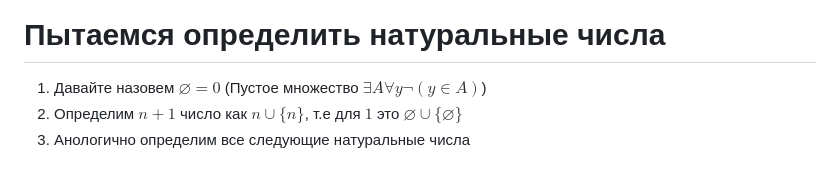
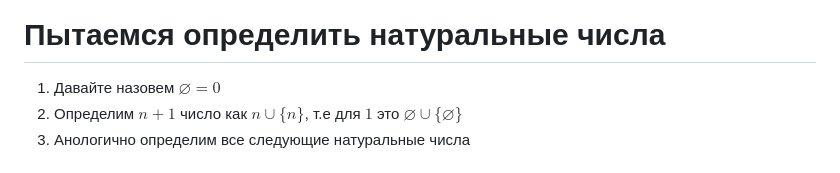
Before and after one commit to tusman4ik/04y29-lecture-notes, a Markdown page: discrete-math/01p-sets-of-numbers-with-tsvetkov/lecture.md, the part around the change printed below. Drawn GitHub-style.

```diff
--- a/discrete-math/01p-sets-of-numbers-with-tsvetkov/lecture.md
+++ b/discrete-math/01p-sets-of-numbers-with-tsvetkov/lecture.md
@@ -48,7 +47,7 @@ $+,\times: (x \in \mathbb{N}, y \in \mathbb{N}, z \in \mathbb{N})$
 - **Формальное определение:** $[x] = \{y \in A | yRx\}$
 - Классы эквивалентности разбивают множества на непересекающиеся подмножества $[x] \cap [y] \neq \varnothing \Rightarrow [x] = [y]$
 # Пытаемся определить натуральные числа
-1. Давайте назовем $\varnothing = 0$ (Пустое множество $\exists A \forall y \lnot(y \in A)$)
+1. Давайте назовем $\varnothing = 0$
 2. Определим $n+1$ число как $n \cup \{n\}$, т.е для $1$ это $\varnothing \cup \{\varnothing\}$
 3. Анологично определим все следующие натуральные числа
 
```
Also changed, not shown: other parts of discrete-math/01p-sets-of-numbers-with-tsvetkov/lecture.md (+2 -3 lines).
